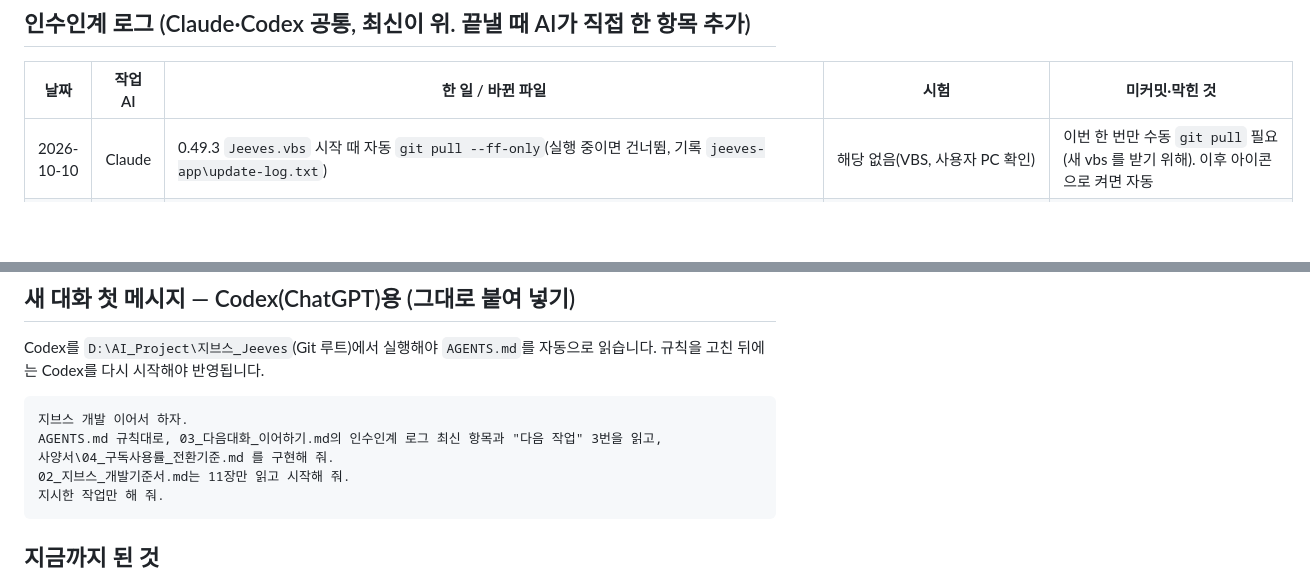
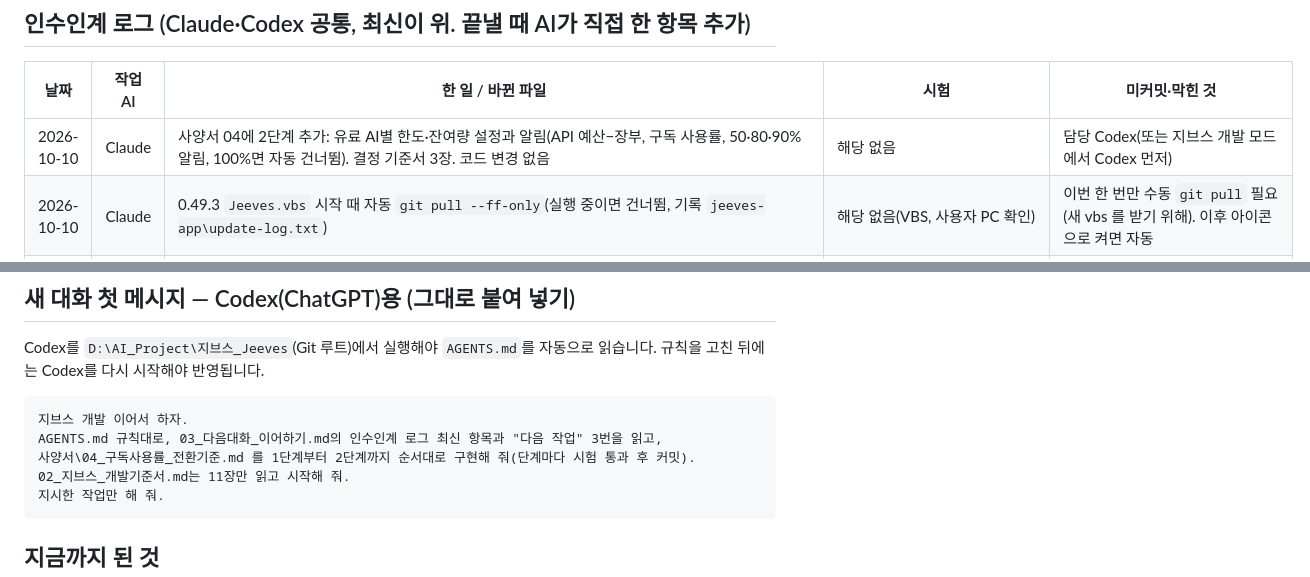
Before and after one commit to IamHyeoncheol/jeeves-app, a Markdown page: 03_다음대화_이어하기.md, 2 parts joined by grey strips. Rendered like a GitHub page; blank space fills up the shorter version.

````diff
--- a/03_다음대화_이어하기.md
+++ b/03_다음대화_이어하기.md
@@ -6,6 +6,7 @@
 
 | 날짜 | 작업 AI | 한 일 / 바뀐 파일 | 시험 | 미커밋·막힌 것 |
 |---|---|---|---|---|
+| 2026-10-10 | Claude | 사양서 04에 2단계 추가: 유료 AI별 한도·잔여량 설정과 알림(API 예산−장부, 구독 사용률, 50·80·90% 알림, 100%면 자동 건너뜀). 결정 기준서 3장. 코드 변경 없음 | 해당 없음 | 담당 Codex(또는 지브스 개발 모드에서 Codex 먼저) |
 | 2026-10-10 | Claude | 0.49.3 `Jeeves.vbs` 시작 때 자동 `git pull --ff-only`(실행 중이면 건너뜀, 기록 `jeeves-app\update-log.txt`) | 해당 없음(VBS, 사용자 PC 확인) | 이번 한 번만 수동 `git pull` 필요(새 vbs 를 받기 위해). 이후 아이콘으로 켜면 자동 |
 | 2026-10-10 | Claude | 사양서 04(구독 사용률 자동 읽기·전환 기준 %·물어보기 카드) 작성, 다음 작업을 Codex 담당으로 지정(Claude 7일 사용률 97%, 수 07:00 초기화). 코드 변경 없음 | 해당 없음(직전 280건 통과) | **Codex 시작 전 사용자: `git pull`**. Codex 첫 메시지는 아래 'Codex용' 그대로 |
 | 2026-10-10 | Claude | 0.49.2: 실기 확인(비상 정지 버튼·단축키 정상, 결제 지시 브라우저 직행) 후 구독 엔진 질문 60초 끊김 수정(`cc-engine.js` MCP_TOOL_TIMEOUT·timeout 11분). 발견: Claude Code 출력의 `rate_limit_event`로 구독 사용률(5시간·7일)을 읽을 수 있음 → 다음 작업(예산 모드·여유 판정)에 사용 | `npm test` 280건 통과 | git pull 후 재시작. 다음: 전환 기준 2번 — rate_limit_event 수집 → 예산 모드 화면·여유 판정 자동화 |
@@ -38,7 +39,7 @@ Codex를 `D:\AI_Project\지브스_Jeeves`(Git 루트)에서 실행해야 `AGENTS
 ```
 지브스 개발 이어서 하자.
 AGENTS.md 규칙대로, 03_다음대화_이어하기.md의 인수인계 로그 최신 항목과 "다음 작업" 3번을 읽고,
-사양서\04_구독사용률_전환기준.md 를 구현해 줘.
+사양서\04_구독사용률_전환기준.md 를 1단계부터 2단계까지 순서대로 구현해 줘(단계마다 시험 통과 후 커밋).
 02_지브스_개발기준서.md는 11장만 읽고 시작해 줘.
 지시한 작업만 해 줘.
 ```
````
Also changed, not shown: 02_지브스_개발기준서.md (+1 -0 lines), 사양서/04_구독사용률_전환기준.md (+54 -0 lines).
